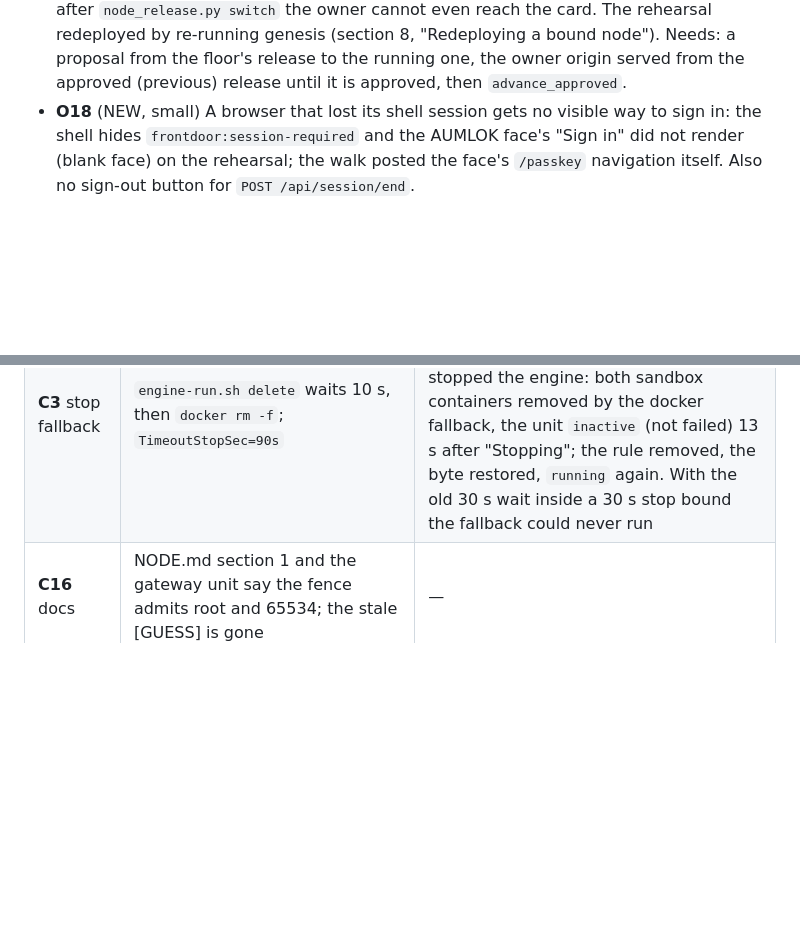
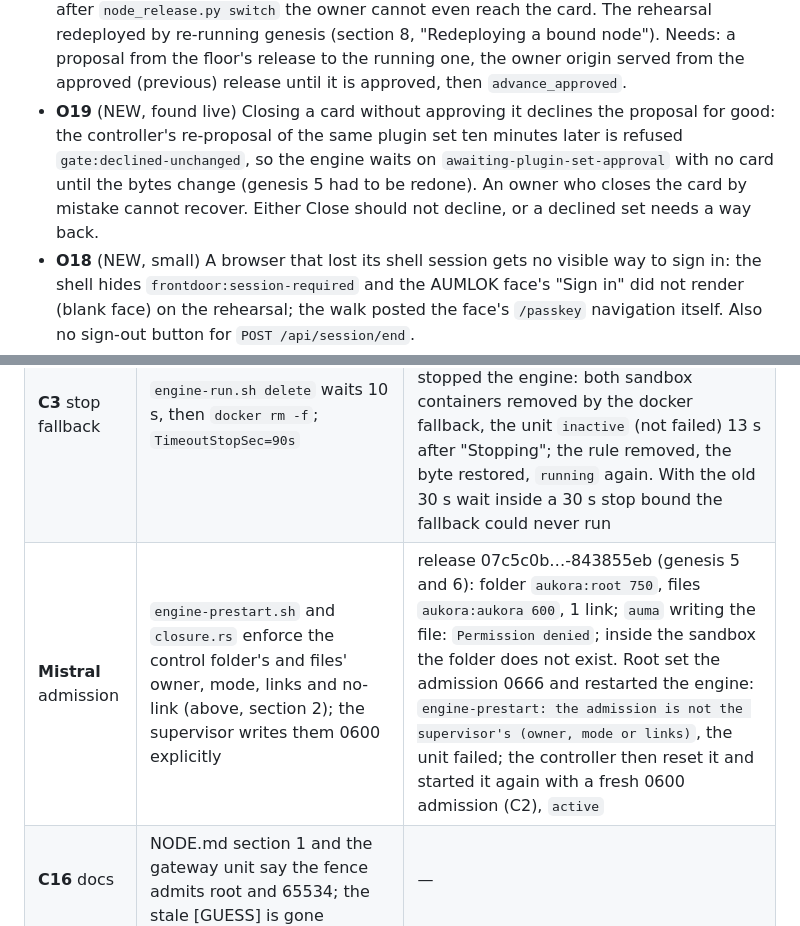
Before and after one commit to aumara-xyz/aukora-sovereign, a Markdown page: deploy/engine/NODE.md, 2 parts joined by grey strips. Drawn GitHub-style; blank space fills up the shorter version.

Commit message:
NODE.md: the admission's enforced ownership verified live; O19 (a closed card declines a plugin set for good)
Co-Authored-By: Claude Opus 5.5 <noreply@anthropic.com>

```diff
--- a/deploy/engine/NODE.md
+++ b/deploy/engine/NODE.md
@@ -428,6 +428,10 @@ the registered gateway `aukora`), **O3** (mTLS user auth, `allow_unauthenticated
   so after `node_release.py switch` the owner cannot even reach the card. The rehearsal redeployed by re-running
   genesis (section 8, "Redeploying a bound node"). Needs: a proposal from the floor's release to the running one,
   the owner origin served from the approved (previous) release until it is approved, then `advance_approved`.
+- **O19** (NEW, found live) Closing a card without approving it declines the proposal for good: the controller's
+  re-proposal of the same plugin set ten minutes later is refused `gate:declined-unchanged`, so the engine waits on
+  `awaiting-plugin-set-approval` with no card until the bytes change (genesis 5 had to be redone). An owner who closes
+  the card by mistake cannot recover. Either Close should not decline, or a declined set needs a way back.
 - **O18** (NEW, small) A browser that lost its shell session gets no visible way to sign in: the shell hides
   `frontdoor:session-required` and the AUMLOK face's "Sign in" did not render (blank face) on the rehearsal; the walk
   posted the face's `/passkey` navigation itself. Also no sign-out button for `POST /api/session/end`.
@@ -454,6 +458,7 @@ as `engine_install.py` writes it only at install):
 |---|---|---|
 | **C2** failed unit stuck | admitted + failed: `reset-failed` then the normal start, backoff 30 s doubling to 10 min; not admitted + failed: start `aukora-engine-cleanup.service` (root oneshot: `engine-run.sh delete`, then `reset-failed`); polkit allows exactly those | root SIGKILLed the engine until systemd said "Start request repeated too quickly" (unit `failed`, Result=signal): the same tick the journal said `the engine unit failed; resetting and starting it again (next try in 30 s)`, and `running` followed; a second start-limit hit recovered the same way. The not-admitted cleanup path is unit-tested only (backoff) and its unit is `static` (`check-units.sh`: units ok) |
 | **C3** stop fallback | `engine-run.sh delete` waits 10 s, then `docker rm -f`; `TimeoutStopSec=90s` | root blocked its own connections to the gateway (:690) so OpenShell's delete could not run, then a changed door byte stopped the engine: both sandbox containers removed by the docker fallback, the unit `inactive` (not failed) 13 s after "Stopping"; the rule removed, the byte restored, `running` again. With the old 30 s wait inside a 30 s stop bound the fallback could never run |
+| **Mistral** admission | `engine-prestart.sh` and `closure.rs` enforce the control folder's and files' owner, mode, links and no-link (above, section 2); the supervisor writes them 0600 explicitly | release 07c5c0b…-843855eb (genesis 5 and 6): folder `aukora:root 750`, files `aukora:aukora 600`, 1 link; `auma` writing the file: `Permission denied`; inside the sandbox the folder does not exist. Root set the admission 0666 and restarted the engine: `engine-prestart: the admission is not the supervisor's (owner, mode or links)`, the unit failed; the controller then reset it and started it again with a fresh 0600 admission (C2), `active` |
 | **C16** docs | NODE.md section 1 and the gateway unit say the fence admits root and 65534; the stale [GUESS] is gone | — |
 
 Tests (Linux, the node, umask 002): `cargo test -p supervisor -p broker -p gate -p floor -p frontdoor` (sovereign
```
